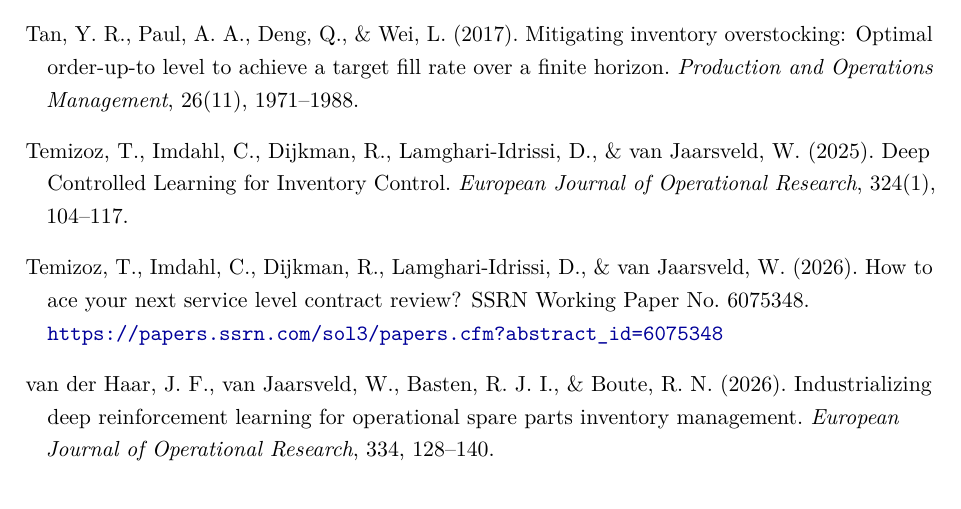
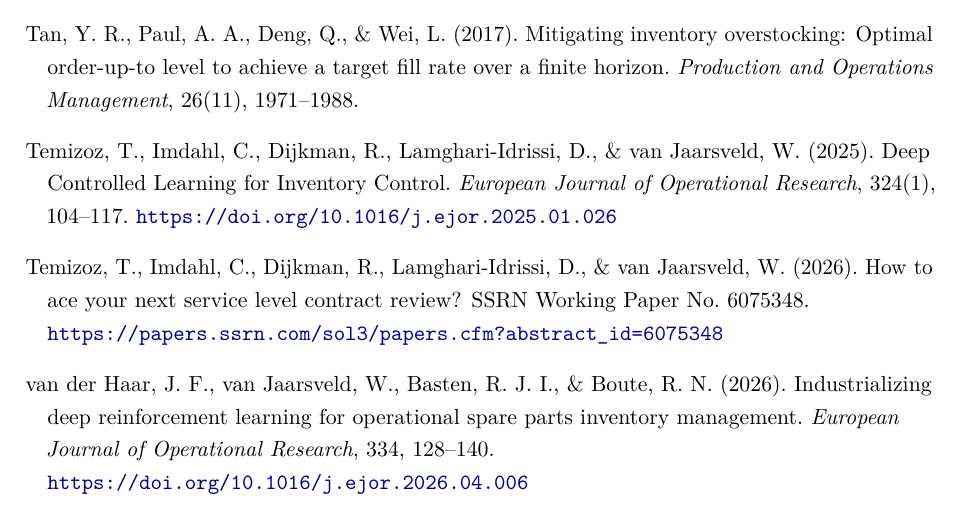
Before and after one commit to epayaslii/Dynamic-Inventory-Allocation-in-Multi-Customer-Setup-with-Heterogeneous-SLA-s-DCL-Approach, a LaTeX document (docs/paper_improved_complete.tex): part of page 10 of 10, cut so that both start at the same text. Compiled offline with pdfLaTeX.

Commit message:
Add DOI links to the two EJOR bibliography entries
Deep Controlled Learning for Inventory Control and Industrializing deep
reinforcement learning for operational spare parts inventory management
were missing direct links, unlike the SSRN working paper entry which
already had one. DOIs verified against the published PDFs.

```diff
--- a/docs/paper_improved_complete.tex
+++ b/docs/paper_improved_complete.tex
@@ -409,7 +409,7 @@
 \bibitem[Temizoz et~al.(2025)]{temizoz2025dcl}
 Temizoz, T., Imdahl, C., Dijkman, R., Lamghari-Idrissi, D., \& van Jaarsveld, W. (2025).
 Deep Controlled Learning for Inventory Control.
-\textit{European Journal of Operational Research}, 324(1), 104--117.
+\textit{European Journal of Operational Research}, 324(1), 104--117. \url{https://doi.org/10.1016/j.ejor.2025.01.026}
 
 \bibitem[Temizoz et~al.(2026)]{temizoz2026ace}
 Temizoz, T., Imdahl, C., Dijkman, R., Lamghari-Idrissi, D., \& van Jaarsveld, W. (2026).
@@ -419,7 +419,7 @@
 \bibitem[van der Haar et~al.(2026)]{vanderhaar2026asml}
 van der Haar, J.~F., van Jaarsveld, W., Basten, R.~J.~I., \& Boute, R.~N. (2026).
 Industrializing deep reinforcement learning for operational spare parts inventory management.
-\textit{European Journal of Operational Research}, 334, 128--140.
+\textit{European Journal of Operational Research}, 334, 128--140. \url{https://doi.org/10.1016/j.ejor.2026.04.006}
 
 \end{thebibliography}
 
```
